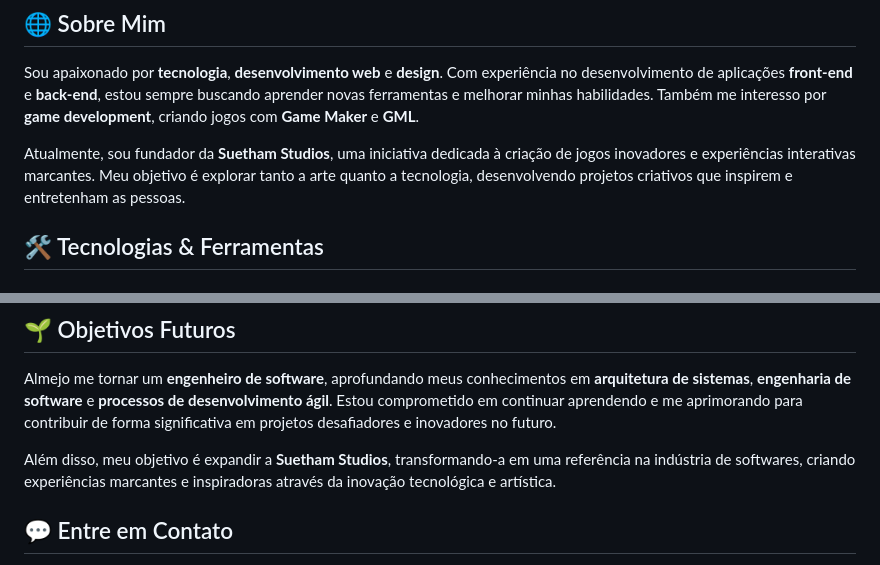
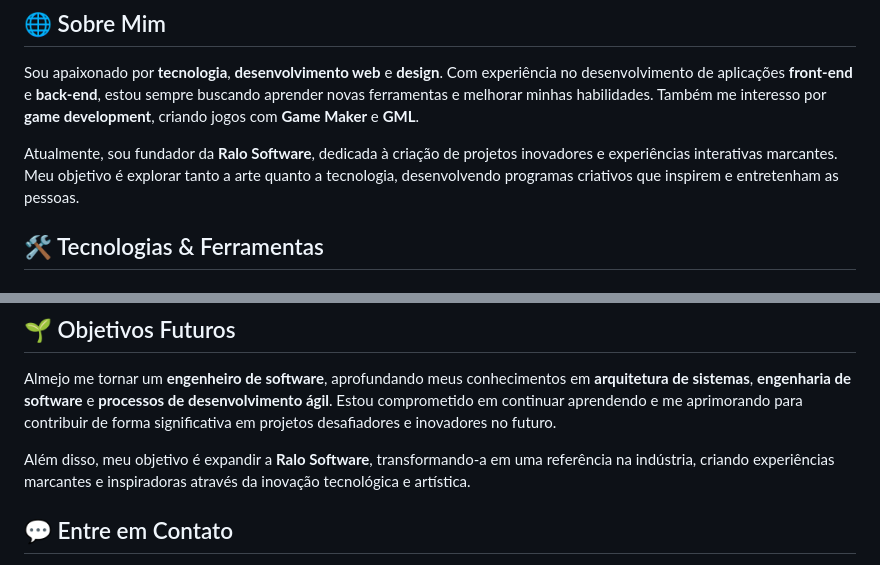
Before and after one commit to AvlisSuetham/AvlisSuetham, a Markdown page: README.md, 2 parts joined by grey strips. Drawn GitHub-style.

```diff
--- a/README.md
+++ b/README.md
@@ -3,7 +3,7 @@
 ## 🌐 Sobre Mim
 Sou apaixonado por **tecnologia**, **desenvolvimento web** e **design**. Com experiência no desenvolvimento de aplicações **front-end** e **back-end**, estou sempre buscando aprender novas ferramentas e melhorar minhas habilidades. Também me interesso por **game development**, criando jogos com **Game Maker** e **GML**.
 
-Atualmente, sou fundador da **Suetham Studios**, uma iniciativa dedicada à criação de jogos inovadores e experiências interativas marcantes. Meu objetivo é explorar tanto a arte quanto a tecnologia, desenvolvendo projetos criativos que inspirem e entretenham as pessoas.
+Atualmente, sou fundador da **Ralo Software**, dedicada à criação de projetos inovadores e experiências interativas marcantes. Meu objetivo é explorar tanto a arte quanto a tecnologia, desenvolvendo programas criativos que inspirem e entretenham as pessoas.
 
 ## 🛠️ Tecnologias & Ferramentas
 
@@ -44,7 +44,7 @@ Atualmente, sou fundador da **Suetham Studios**, uma iniciativa dedicada à cria
 ## 🌱 Objetivos Futuros
 Almejo me tornar um **engenheiro de software**, aprofundando meus conhecimentos em **arquitetura de sistemas**, **engenharia de software** e **processos de desenvolvimento ágil**. Estou comprometido em continuar aprendendo e me aprimorando para contribuir de forma significativa em projetos desafiadores e inovadores no futuro.
 
-Além disso, meu objetivo é expandir a **Suetham Studios**, transformando-a em uma referência na indústria de softwares, criando experiências marcantes e inspiradoras através da inovação tecnológica e artística.
+Além disso, meu objetivo é expandir a **Ralo Software**, transformando-a em uma referência na indústria, criando experiências marcantes e inspiradoras através da inovação tecnológica e artística.
 
 
 ## 💬 Entre em Contato
```
